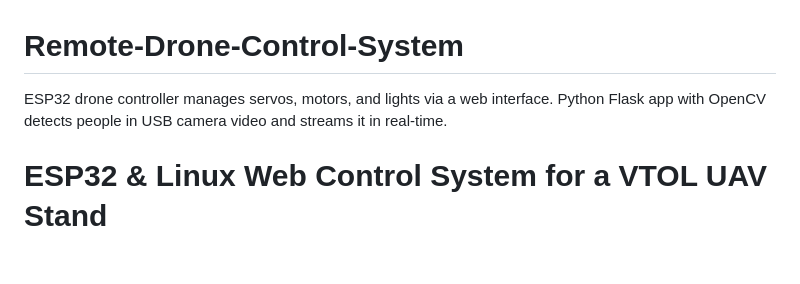
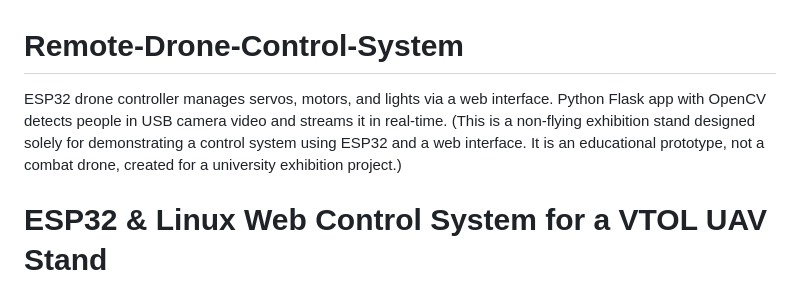
Before and after one commit to Olegghhhh/Remote-Drone-Control-System, a Markdown page: README.md, the part around the change. GitHub-like rendering; blank space fills up the shorter version.

Commit message:
Clarify project purpose in README
Expanded project description to clarify its purpose as an educational prototype for a university exhibition.

```diff
--- a/README.md
+++ b/README.md
@@ -1,5 +1,5 @@
 # Remote-Drone-Control-System
-ESP32 drone controller manages servos, motors, and lights via a web interface. Python Flask app with OpenCV detects people in USB camera video and streams it in real-time.
+ESP32 drone controller manages servos, motors, and lights via a web interface. Python Flask app with OpenCV detects people in USB camera video and streams it in real-time. (This is a non-flying exhibition stand designed solely for demonstrating a control system using ESP32 and a web interface. It is an educational prototype, not a combat drone, created for a university exhibition project.)
 # ESP32 & Linux Web Control System for a VTOL UAV Stand
 
 <div style="text-align: center;">
```
